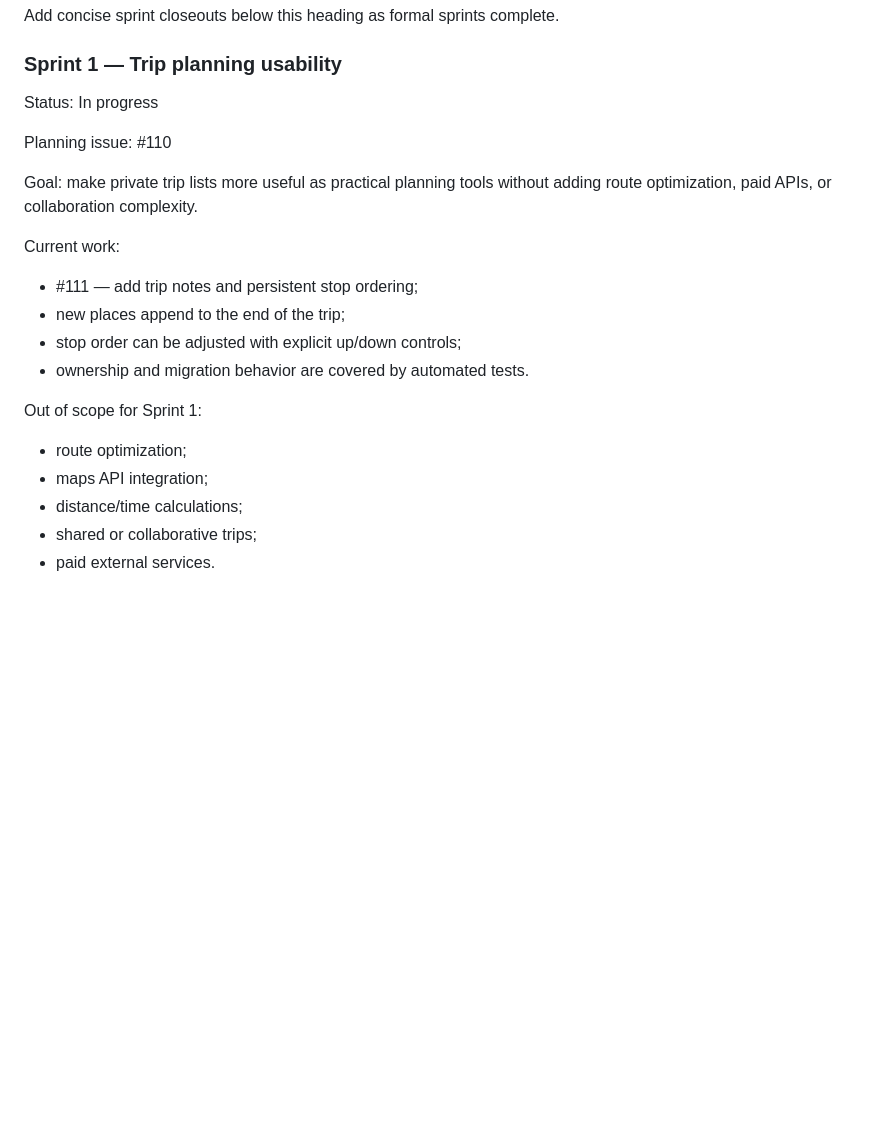
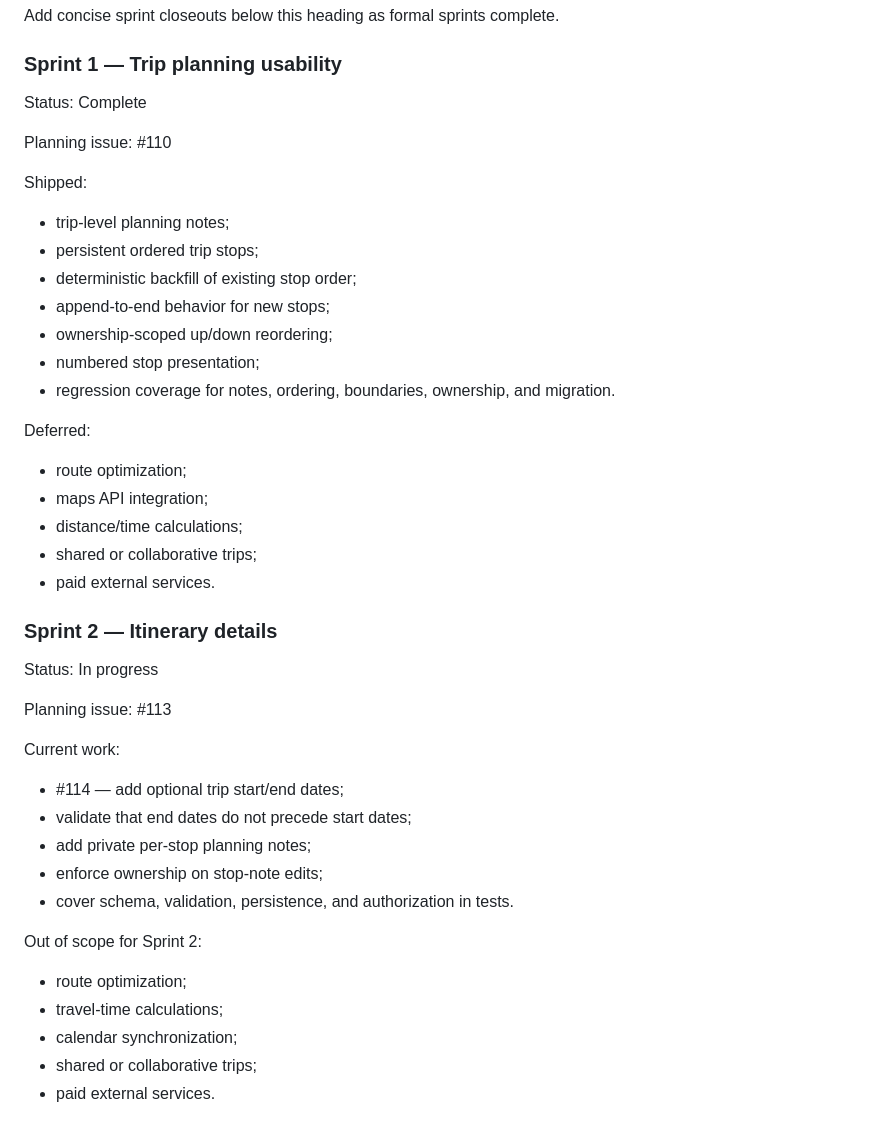
Before and after one commit to drakeg/vlog_travel_finder, a Markdown page: docs/SPRINTS.md, the part around the change. Drawn GitHub-style; blank space fills up the shorter version.

Commit message:
docs: close Sprint 1 and define Sprint 2

```diff
--- a/docs/SPRINTS.md
+++ b/docs/SPRINTS.md
@@ -112,23 +112,46 @@ Add concise sprint closeouts below this heading as formal sprints complete.
 
 ### Sprint 1 — Trip planning usability
 
-Status: In progress
+Status: Complete
 
 Planning issue: #110
 
-Goal: make private trip lists more useful as practical planning tools without adding route optimization, paid APIs, or collaboration complexity.
+Shipped:
 
-Current work:
+- trip-level planning notes;
+- persistent ordered trip stops;
+- deterministic backfill of existing stop order;
+- append-to-end behavior for new stops;
+- ownership-scoped up/down reordering;
+- numbered stop presentation;
+- regression coverage for notes, ordering, boundaries, ownership, and migration.
 
-- #111 — add trip notes and persistent stop ordering;
-- new places append to the end of the trip;
-- stop order can be adjusted with explicit up/down controls;
-- ownership and migration behavior are covered by automated tests.
-
-Out of scope for Sprint 1:
+Deferred:
 
 - route optimization;
 - maps API integration;
 - distance/time calculations;
 - shared or collaborative trips;
 - paid external services.
+
+### Sprint 2 — Itinerary details
+
+Status: In progress
+
+Planning issue: #113
+
+Current work:
+
+- #114 — add optional trip start/end dates;
+- validate that end dates do not precede start dates;
+- add private per-stop planning notes;
+- enforce ownership on stop-note edits;
+- cover schema, validation, persistence, and authorization in tests.
+
+Out of scope for Sprint 2:
+
+- route optimization;
+- travel-time calculations;
+- calendar synchronization;
+- shared or collaborative trips;
+- paid external services.
```
